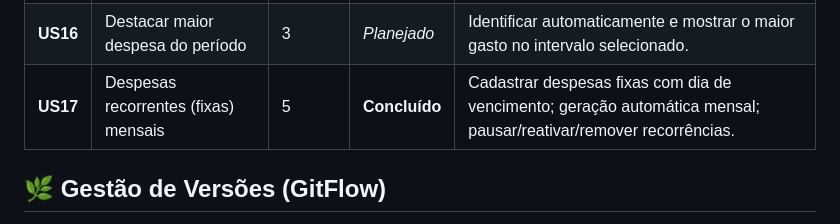
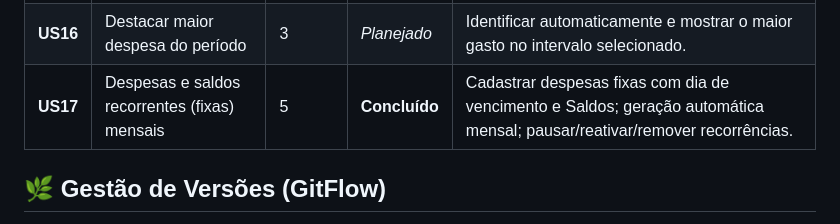
Before and after one commit to crfvasconcellos/ControleFinanceiroWeb, a Markdown page: README.md, the part around the change. GitHub-like rendering.

Commit message:
Update US17 description in README.md

```diff
--- a/README.md
+++ b/README.md
@@ -114,7 +114,7 @@ O desenvolvimento foi dividido em Sprints para entrega incremental de valor. As
 | **US14** | Buscar despesas por nome | 2 | *Planejado* | Permitir busca textual por título da despesa e exibir resultados relevantes. |
 | **US15** | Exibir gastos por categoria | 5 | *Planejado* | Apresentar o total acumulado para cada categoria cadastrada. |
 | **US16** | Destacar maior despesa do período | 3 | *Planejado* | Identificar automaticamente e mostrar o maior gasto no intervalo selecionado. |
-| **US17** | Despesas recorrentes (fixas) mensais | 5 | **Concluído** | Cadastrar despesas fixas com dia de vencimento; geração automática mensal; pausar/reativar/remover recorrências. |
+| **US17** | Despesas e saldos recorrentes (fixas) mensais | 5 | **Concluído** | Cadastrar despesas fixas com dia de vencimento e Saldos; geração automática mensal; pausar/reativar/remover recorrências. |
 
 ## 🌿 Gestão de Versões (GitFlow)
 O projeto adota o fluxo de trabalho **GitFlow** para organizar o desenvolvimento:
```
